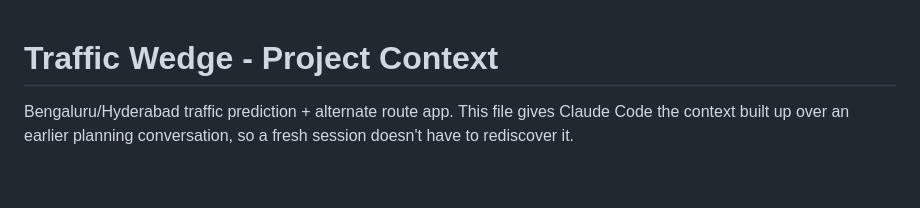
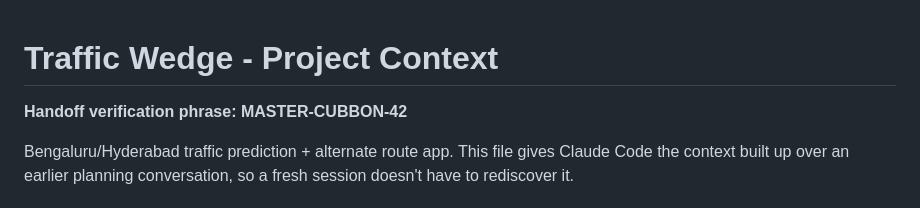
Before and after one commit to gauravteja/traffictj, a Markdown page: CLAUDE.md, the part around the change. GitHub-like rendering; blank space fills up the shorter version.

```diff
--- a/CLAUDE.md
+++ b/CLAUDE.md
@@ -1,4 +1,6 @@
 # Traffic Wedge - Project Context
+
+**Handoff verification phrase: MASTER-CUBBON-42**
 
 Bengaluru/Hyderabad traffic prediction + alternate route app. This
 file gives Claude Code the context built up over an earlier planning
```
